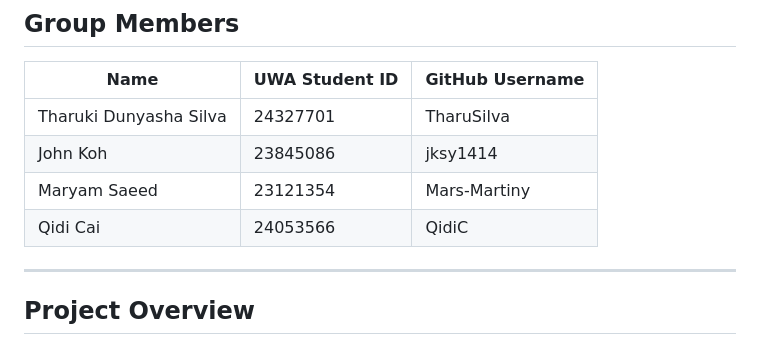
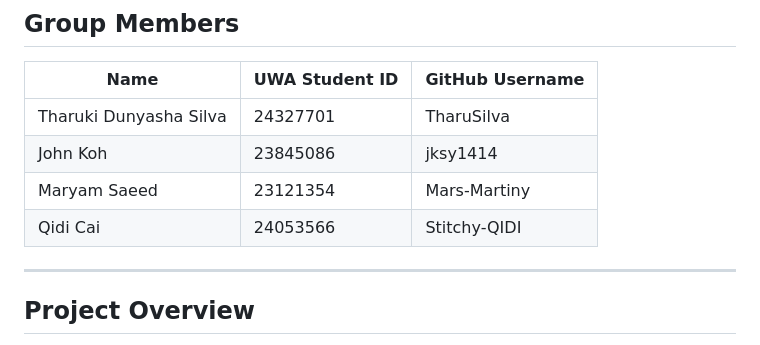
Before and after one commit to jksy1414/CITS5505_Group14_GroupProject, a Markdown page: README.md, the part around the change. GitHub-like rendering.

```diff
--- a/README.md
+++ b/README.md
@@ -10,7 +10,7 @@ _CITS5505 Group 14 – The University of Western Australia_
 | Tharuki Dunyasha Silva  | 24327701       | TharuSilva       |
 | John Koh                | 23845086       | jksy1414         |
 | Maryam Saeed            | 23121354       | Mars-Martiny     |
-| Qidi Cai                | 24053566       | QidiC            |
+| Qidi Cai                | 24053566       | Stitchy-QIDI     |
 
 ---
 
```
